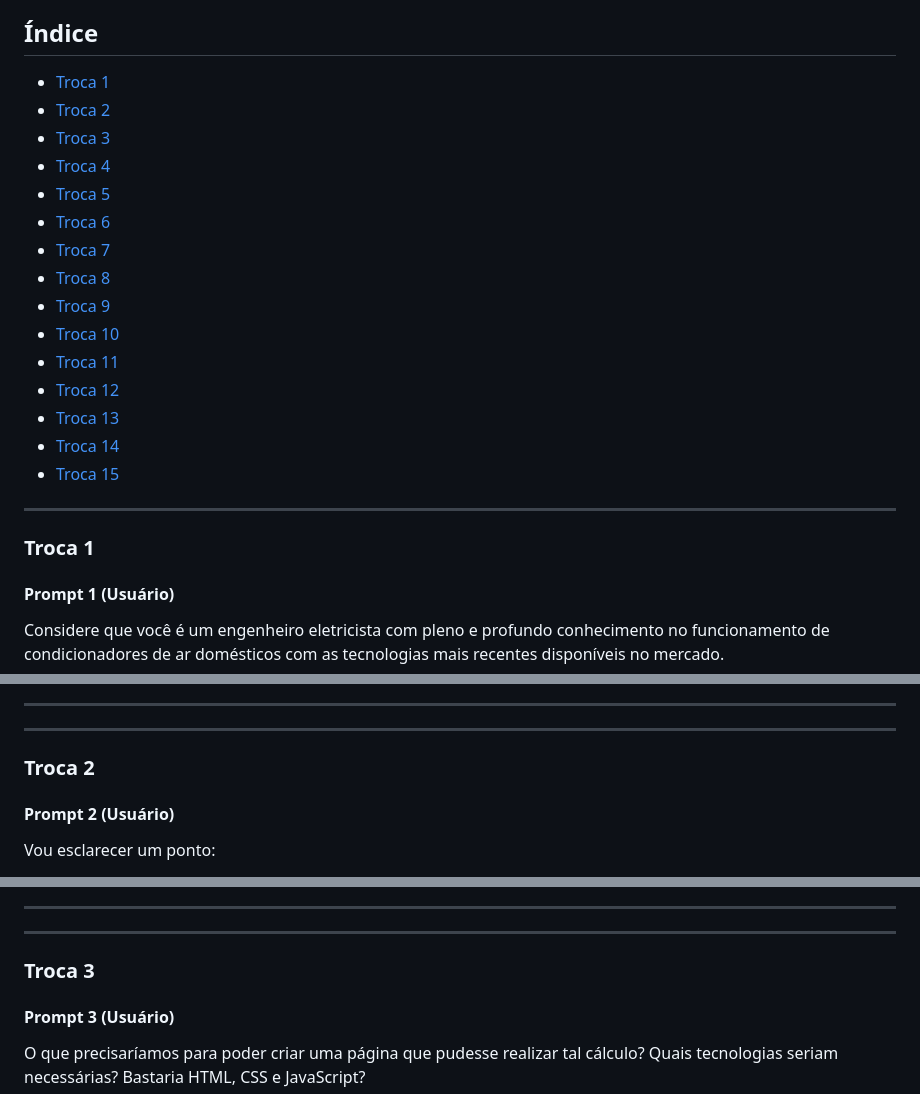
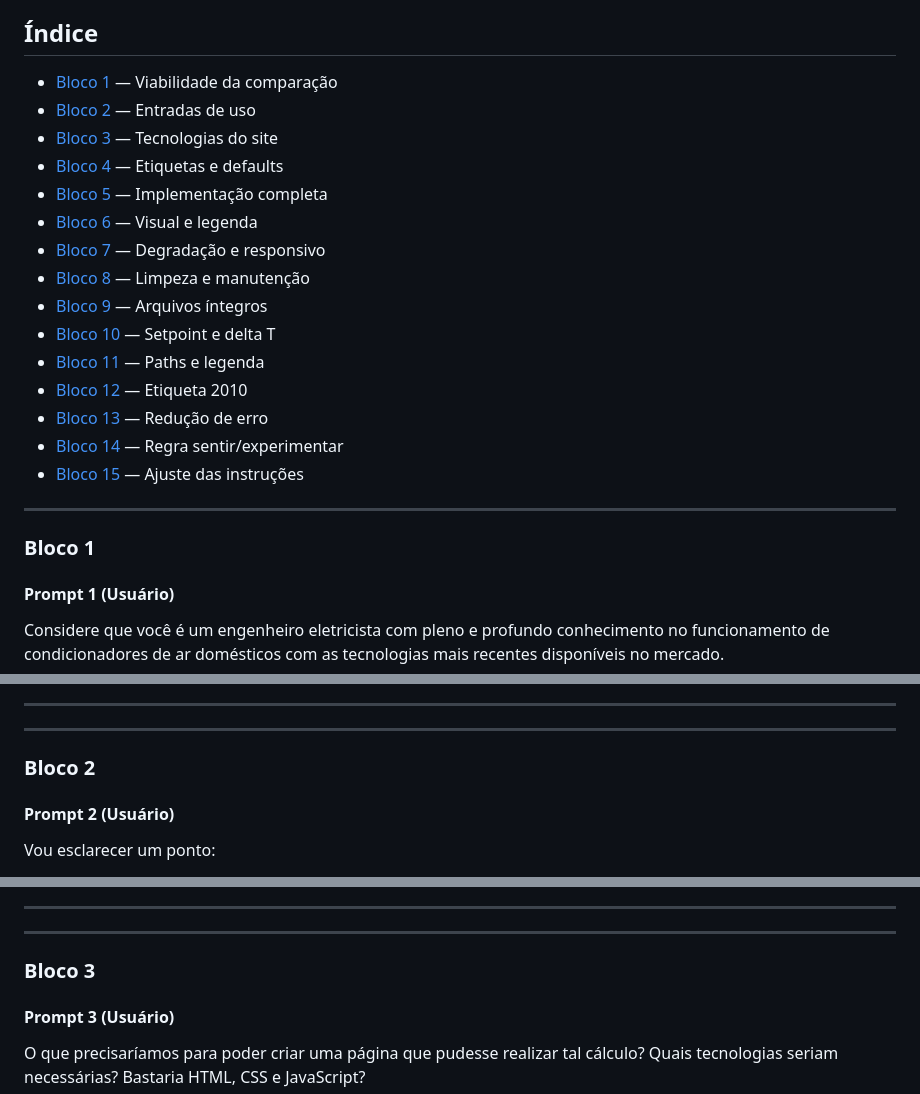
Before and after one commit to tioback/calculadora-ar-condicionado, a Markdown page: docs/CHAT_LOG - Lógica.md, 3 parts joined by grey strips. Drawn GitHub-style.

Commit message:
feat: melhorias visuais no índice do chat log de lógica

```diff
--- a/docs/CHAT_LOG - Lógica.md
+++ b/docs/CHAT_LOG - Lógica.md
@@ -4,25 +4,25 @@ Registro completo da conversa com o Agente de IA [Grok](https://grok.com) (no mo
 
 ## Índice
 
-- [Troca 1](#troca-1)
-- [Troca 2](#troca-2)
-- [Troca 3](#troca-3)
-- [Troca 4](#troca-4)
-- [Troca 5](#troca-5)
-- [Troca 6](#troca-6)
-- [Troca 7](#troca-7)
-- [Troca 8](#troca-8)
-- [Troca 9](#troca-9)
-- [Troca 10](#troca-10)
-- [Troca 11](#troca-11)
-- [Troca 12](#troca-12)
-- [Troca 13](#troca-13)
-- [Troca 14](#troca-14)
-- [Troca 15](#troca-15)
-
----
-
-### Troca 1
+- [Bloco 1](#bloco-1) — Viabilidade da comparação
+- [Bloco 2](#bloco-2) — Entradas de uso
+- [Bloco 3](#bloco-3) — Tecnologias do site
+- [Bloco 4](#bloco-4) — Etiquetas e defaults
+- [Bloco 5](#bloco-5) — Implementação completa
+- [Bloco 6](#bloco-6) — Visual e legenda
+- [Bloco 7](#bloco-7) — Degradação e responsivo
+- [Bloco 8](#bloco-8) — Limpeza e manutenção
+- [Bloco 9](#bloco-9) — Arquivos íntegros
+- [Bloco 10](#bloco-10) — Setpoint e delta T
+- [Bloco 11](#bloco-11) — Paths e legenda
+- [Bloco 12](#bloco-12) — Etiqueta 2010
+- [Bloco 13](#bloco-13) — Redução de erro
+- [Bloco 14](#bloco-14) — Regra sentir/experimentar
+- [Bloco 15](#bloco-15) — Ajuste das instruções
+
+---
+
+### Bloco 1
 
 #### Prompt 1 (Usuário)
 
@@ -117,7 +117,7 @@ Se você fornecer os números exatos (consumo real, capacidade em BTU do antigo,
 
 ---
 
-### Troca 2
+### Bloco 2
 
 #### Prompt 2 (Usuário)
 
@@ -217,7 +217,7 @@ Se você fornecer números concretos (ex: horas/dia, área m² total, faixa temp
 
 ---
 
-### Troca 3
+### Bloco 3
 
 #### Prompt 3 (Usuário)
 
```
Also changed, not shown: other parts of docs/CHAT_LOG - Lógica.md (+12 -12 lines).
